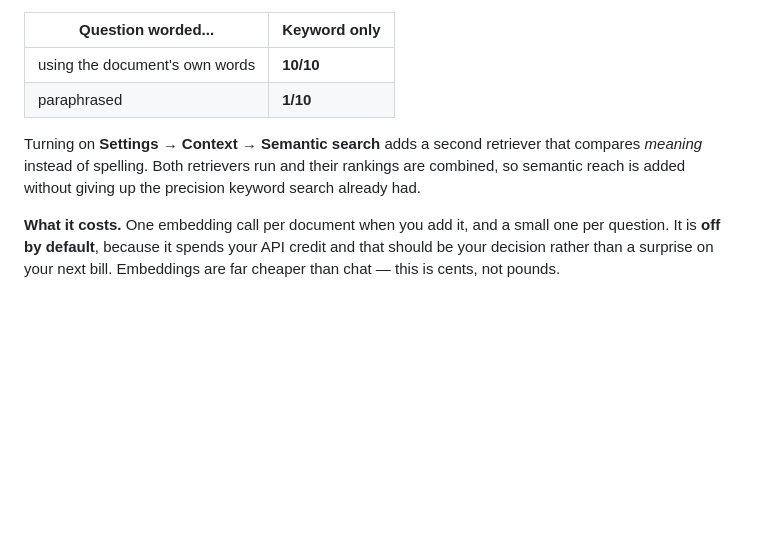
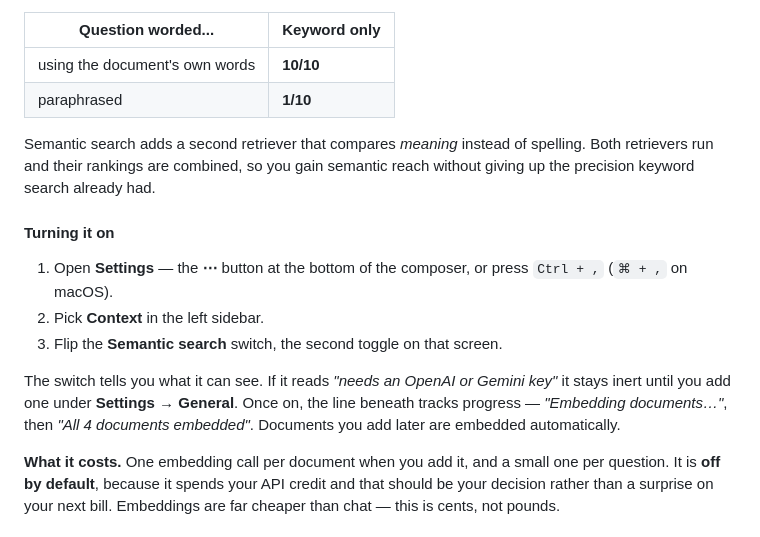
Before and after one commit to itz-sayak/Veil, a Markdown page: README.md, the part around the change. Drawn GitHub-style; blank space fills up the shorter version.

Commit message:
README: say where to actually turn semantic search on
The feature was described without ever saying which screen it lives on, so
someone reading about it had no way to go and use it.

Adds numbered steps for both ways into Settings, names the sidebar section and
the switch, and explains what the status line beneath it means — including the
inert state when no key can produce embeddings, and where to add one.

Steps checked against the shipped markup rather than written from memory:
the button title, the keyboard shortcut, the sidebar label, and that Semantic
search really is the second toggle on that screen.

```diff
--- a/README.md
+++ b/README.md
@@ -43,7 +43,15 @@ That gap is measurable. On a ten-passage handbook where every fact can be asked
 | using the document's own words | **10/10** |
 | paraphrased | **1/10** |
 
-Turning on **Settings → Context → Semantic search** adds a second retriever that compares *meaning* instead of spelling. Both retrievers run and their rankings are combined, so semantic reach is added without giving up the precision keyword search already had.
+Semantic search adds a second retriever that compares *meaning* instead of spelling. Both retrievers run and their rankings are combined, so you gain semantic reach without giving up the precision keyword search already had.
+
+#### Turning it on
+
+1. Open **Settings** — the **⋯** button at the bottom of the composer, or press `Ctrl + ,` (`⌘ + ,` on macOS).
+2. Pick **Context** in the left sidebar.
+3. Flip the **Semantic search** switch, the second toggle on that screen.
+
+The switch tells you what it can see. If it reads *"needs an OpenAI or Gemini key"* it stays inert until you add one under **Settings → General**. Once on, the line beneath tracks progress — *"Embedding documents…"*, then *"All 4 documents embedded"*. Documents you add later are embedded automatically.
 
 **What it costs.** One embedding call per document when you add it, and a small one per question. It is **off by default**, because it spends your API credit and that should be your decision rather than a surprise on your next bill. Embeddings are far cheaper than chat — this is cents, not pounds.
 
```
